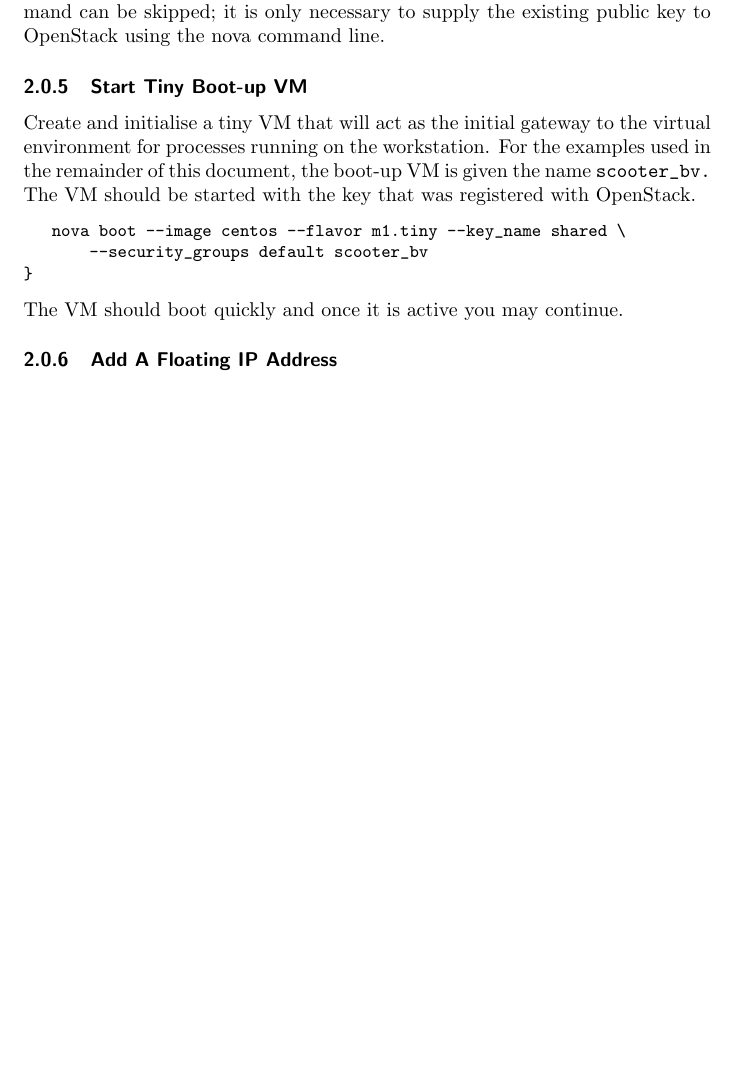
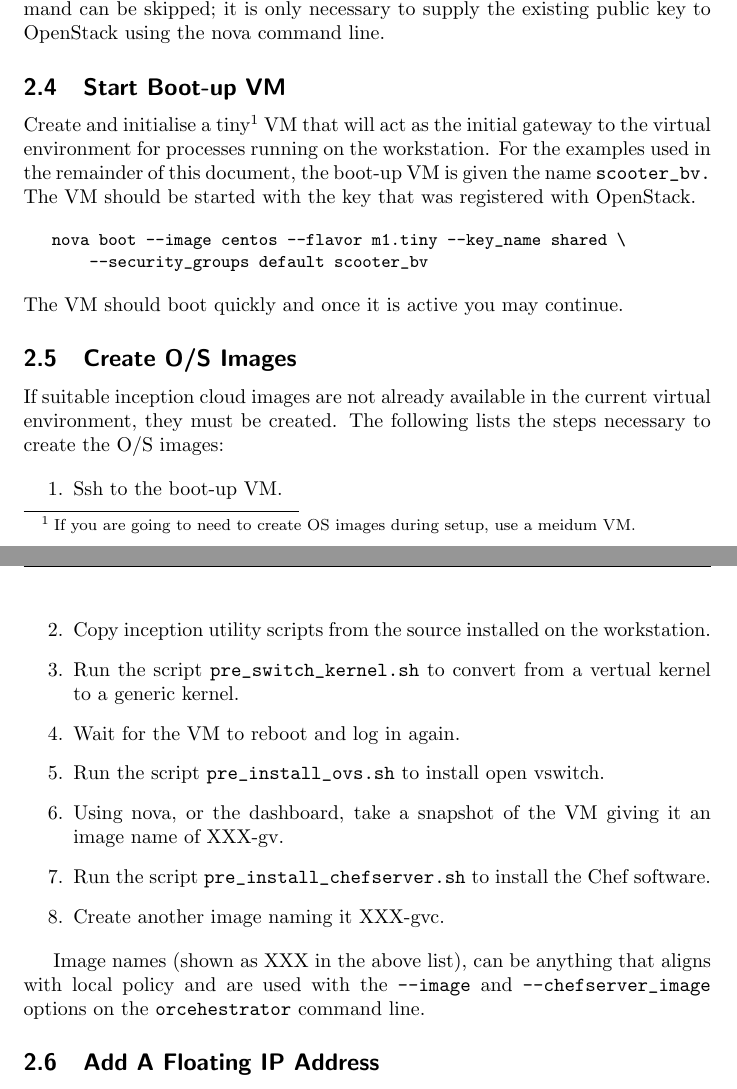
Before and after one commit to openstack-archive/inception, a LaTeX document (doc/source/ic_user/ic_user.tex, which reads doc/source/ic_user/prep.tex): part of page 4 of 13 before the commit and two parts of pages 4 and 5 of 14 after it, the two joined at a grey line, cut so that both start at the same text, the shorter picture padded with empty space. Compiled offline with pdfLaTeX.

Commit message:
Added instructions to build images and cleaned up trailing whitespace
Change-Id: I6bd8b020025159181c3b920c5e48381c5dbe5769

```diff
--- a/doc/source/ic_user/prep.tex
+++ b/doc/source/ic_user/prep.tex
@@ -97,21 +98,39 @@ If you already have a private key (one that several users might share) then a pu
 If you have both a public and private key file, then the \verb!ssh-keygen! command can be skipped; it is only necessary to supply the existing public key to
 OpenStack using the nova command line.
 
-\subsubsection{Start Tiny Boot-up VM}
-Create and initialise a tiny VM that will act as the initial gateway to the virtual environment for processes running on the workstation.
+\subsection{Start Boot-up VM}
+Create and initialise a tiny\footnote{If you are going to need to create OS images during setup, use a meidum VM.}
+VM that will act as the initial gateway to the virtual environment for processes running on the workstation.
 For the examples used in the remainder of this document, the boot-up VM is given the name \verb!scooter_bv.!
 The VM should be started with the key that was registered with OpenStack.
 
 \small\begin{verbatim}
    nova boot --image centos --flavor m1.tiny --key_name shared \
        --security_groups default scooter_bv
-}
 \end{verbatim}\normalsize
 
 \noindent
 The VM should boot quickly and once it is active you may continue.
 
-\subsubsection{Add A Floating IP Address}
+\subsection{Create O/S Images}
+If suitable inception cloud images are not already available in the current virtual environment, they must be created.
+The following lists the steps necessary to create the O/S images:
+
+\begin{enumerate}
+	\item Ssh to the boot-up VM.
+	\item Copy inception utility scripts from the source installed on the workstation.
+	\item Run the script \verb!pre_switch_kernel.sh! to convert from a vertual kernel to a generic kernel.
+	\item Wait for the VM to reboot and log in again.
+	\item Run the script \verb!pre_install_ovs.sh! to install open vswitch.
+	\item Using nova, or the dashboard, take a snapshot of the VM giving it an image name of XXX-gv.
+	\item Run the script \verb!pre_install_chefserver.sh! to install the Chef software.
+	\item Create another image naming it XXX-gvc.
+\end{enumerate}
+
+Image names (shown as XXX in the above list), can be anything that aligns with local policy and are used
+with the \verb!--image! and \verb!--chefserver_image! options on the \verb!orcehestrator! command line.
+
+\subsection{Add A Floating IP Address}
 Add a floating (public) IP address to the new VM so that it can be reached from the "real world."
 (xxx.xxx.xxx.xxx is one of the public floating IP addresses that are available; use \verb!nova floating-ip-list!
 to get a list of available addresses.
```
Also changed, not shown: doc/source/ic_user/running.tex (+2 -1 lines), doc/source/ic_user/prep.tex (9 more changed lines).
